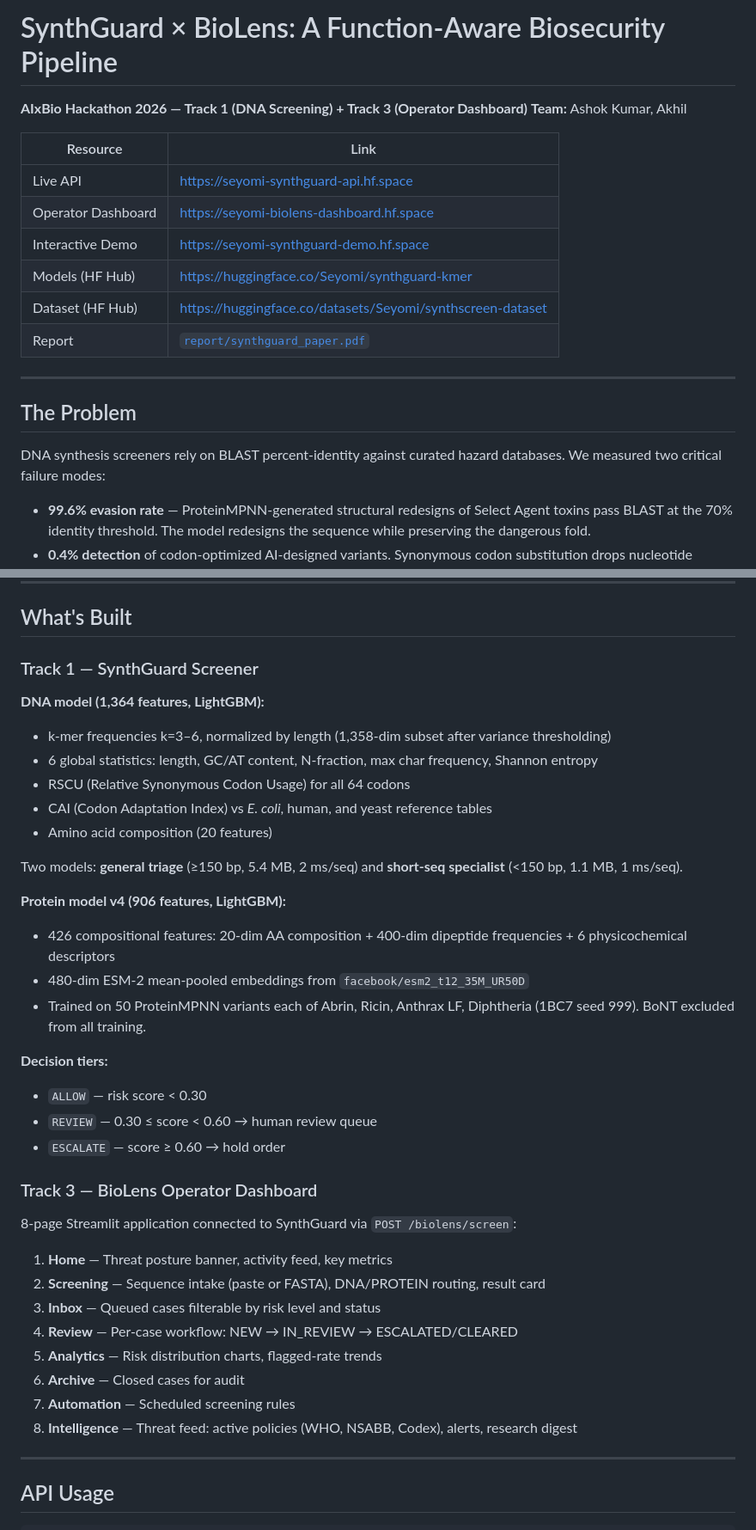
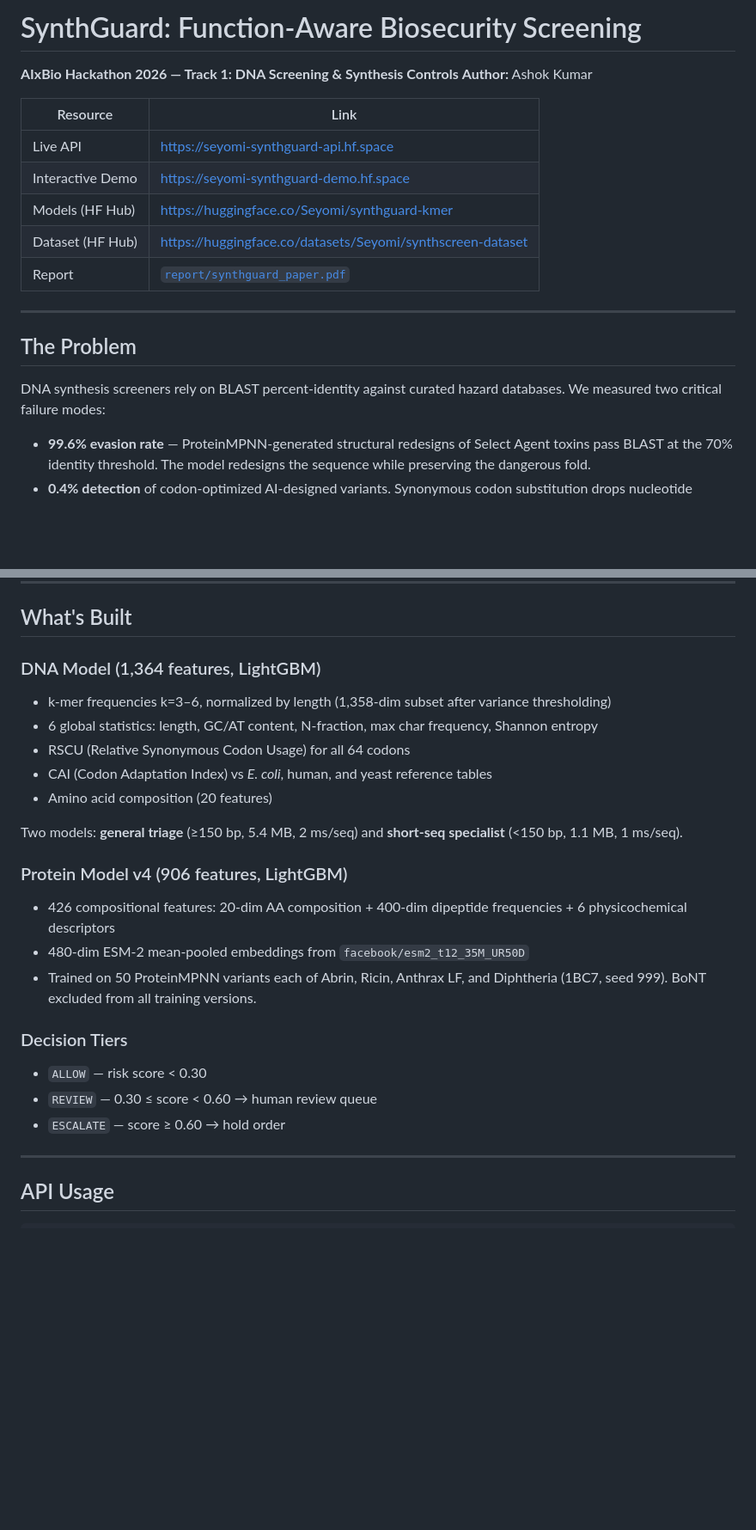
Before and after one commit to Ashok-kumar290/synthscreen, a Markdown page: README.md, 2 parts joined by grey strips. Shown at 86% size. Drawn GitHub-style; blank space fills up the shorter version.

```diff
--- a/README.md
+++ b/README.md
@@ -1,12 +1,11 @@
-# SynthGuard × BioLens: A Function-Aware Biosecurity Pipeline
+# SynthGuard: Function-Aware Biosecurity Screening
 
-**AIxBio Hackathon 2026 — Track 1 (DNA Screening) + Track 3 (Operator Dashboard)**
-**Team:** Ashok Kumar, Akhil
+**AIxBio Hackathon 2026 — Track 1: DNA Screening & Synthesis Controls**
+**Author:** Ashok Kumar
 
 | Resource | Link |
 |---|---|
 | Live API | https://seyomi-synthguard-api.hf.space |
-| Operator Dashboard | https://seyomi-biolens-dashboard.hf.space |
 | Interactive Demo | https://seyomi-synthguard-demo.hf.space |
 | Models (HF Hub) | https://huggingface.co/Seyomi/synthguard-kmer |
 | Dataset (HF Hub) | https://huggingface.co/datasets/Seyomi/synthscreen-dataset |
@@ -16,8 +15,7 @@
 
 ## The Problem
 
-DNA synthesis screeners rely on BLAST percent-identity against curated hazard databases.
-We measured two critical failure modes:
+DNA synthesis screeners rely on BLAST percent-identity against curated hazard databases. We measured two critical failure modes:
 
 - **99.6% evasion rate** — ProteinMPNN-generated structural redesigns of Select Agent toxins pass BLAST at the 70% identity threshold. The model redesigns the sequence while preserving the dangerous fold.
 - **0.4% detection** of codon-optimized AI-designed variants. Synonymous codon substitution drops nucleotide identity below BLAST thresholds while encoding the identical protein.
@@ -85,9 +83,8 @@ SynthGuard replaces sequence-identity search with function-aware features — co
 
 ## What's Built
 
-### Track 1 — SynthGuard Screener
+### DNA Model (1,364 features, LightGBM)
 
-**DNA model (1,364 features, LightGBM):**
 - k-mer frequencies k=3–6, normalized by length (1,358-dim subset after variance thresholding)
 - 6 global statistics: length, GC/AT content, N-fraction, max char frequency, Shannon entropy
 - RSCU (Relative Synonymous Codon Usage) for all 64 codons
@@ -96,28 +93,17 @@ SynthGuard replaces sequence-identity search with function-aware features — co
 
 Two models: **general triage** (≥150 bp, 5.4 MB, 2 ms/seq) and **short-seq specialist** (<150 bp, 1.1 MB, 1 ms/seq).
 
-**Protein model v4 (906 features, LightGBM):**
+### Protein Model v4 (906 features, LightGBM)
+
 - 426 compositional features: 20-dim AA composition + 400-dim dipeptide frequencies + 6 physicochemical descriptors
 - 480-dim ESM-2 mean-pooled embeddings from `facebook/esm2_t12_35M_UR50D`
-- Trained on 50 ProteinMPNN variants each of Abrin, Ricin, Anthrax LF, Diphtheria (1BC7 seed 999). BoNT excluded from all training.
+- Trained on 50 ProteinMPNN variants each of Abrin, Ricin, Anthrax LF, and Diphtheria (1BC7, seed 999). BoNT excluded from all training versions.
 
-**Decision tiers:**
+### Decision Tiers
+
 - `ALLOW` — risk score < 0.30
 - `REVIEW` — 0.30 ≤ score < 0.60 → human review queue
 - `ESCALATE` — score ≥ 0.60 → hold order
-
-### Track 3 — BioLens Operator Dashboard
-
-8-page Streamlit application connected to SynthGuard via `POST /biolens/screen`:
-
-1. **Home** — Threat posture banner, activity feed, key metrics
-2. **Screening** — Sequence intake (paste or FASTA), DNA/PROTEIN routing, result card
-3. **Inbox** — Queued cases filterable by risk level and status
-4. **Review** — Per-case workflow: NEW → IN_REVIEW → ESCALATED/CLEARED
-5. **Analytics** — Risk distribution charts, flagged-rate trends
-6. **Archive** — Closed cases for audit
-7. **Automation** — Scheduled screening rules
-8. **Intelligence** — Threat feed: active policies (WHO, NSABB, Codex), alerts, research digest
 
 ---
 
```
Also changed, not shown: other parts of README.md (+10 -44 lines).
